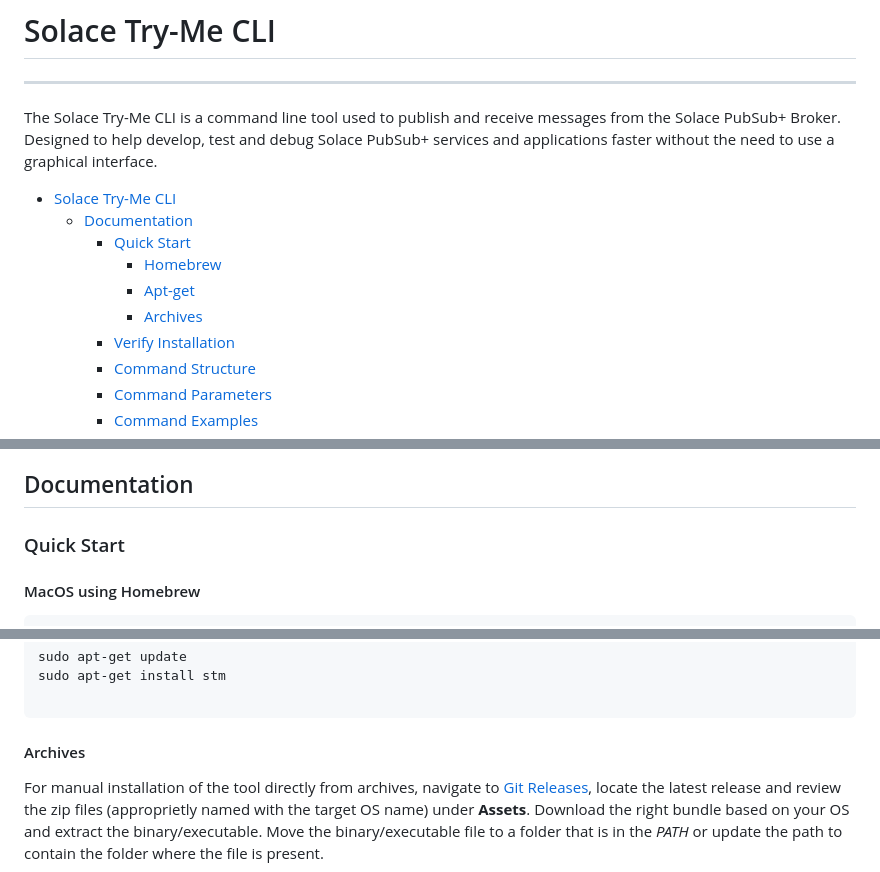
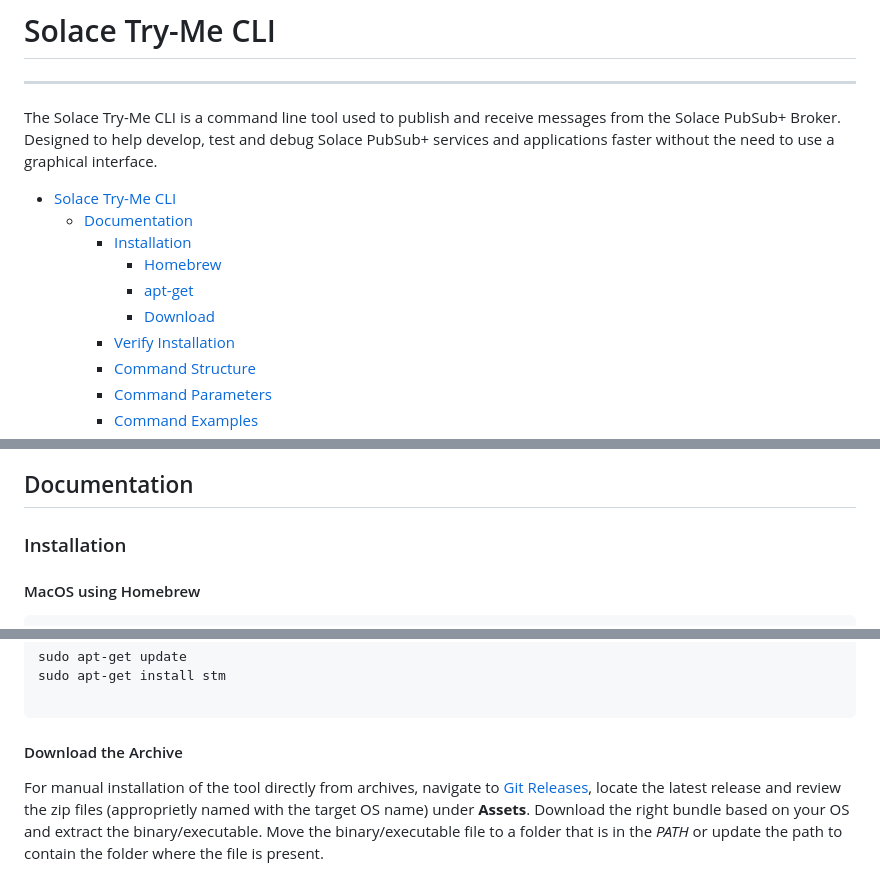
Before and after one commit to SolaceLabs/solace-tryme-cli, a Markdown page: README.md, 3 parts joined by grey strips. Rendered like a GitHub page.

````diff
--- a/README.md
+++ b/README.md
@@ -8,10 +8,10 @@ The Solace Try-Me CLI is a command line tool used to publish and receive message
 
 - [Solace Try-Me CLI](#solace-try-me-cli)
   * [Documentation](#documentation)
-    + [Quick Start](#quick-start)
+    + [Installation](#install)
       - [Homebrew](#homebrew)
-      - [Apt-get](#apt-get)
-      - [Archives](#archives)
+      - [apt-get](#apt-get)
+      - [Download](#download)
     + [Verify Installation](#verify-installation)
     + [Command Structure](#command-structure)
     + [Command Parameters](#command-parameters)
@@ -37,7 +37,7 @@ The Solace Try-Me CLI is a command line tool used to publish and receive message
 
 ## Documentation
 
-### Quick Start
+### Installation
 
 #### MacOS using Homebrew
 
@@ -60,7 +60,7 @@ sudo apt-get update
 sudo apt-get install stm
 
 ```
-#### Archives
+#### Download the Archive
 For manual installation of the tool directly from archives, navigate to [Git Releases](https://github.com/SolaceLabs/solace-tryme-cli/releases), locate the latest release and review the zip files (approprietly named with the target OS name) under **Assets**. Download the right bundle based on your OS and extract the binary/executable. Move the binary/executable file to a folder that is in the *PATH* or update the path to contain the folder where the file is present.
 
 | **For Windows**                                                                                                                                                                                                                                                                                                                        | **For Linux**                                                                                                                                                                                                                                                                                                                                    | **For Mac**                                                                                                                                                                                                                                                                                                                                                                                                                                                                                     |
````
